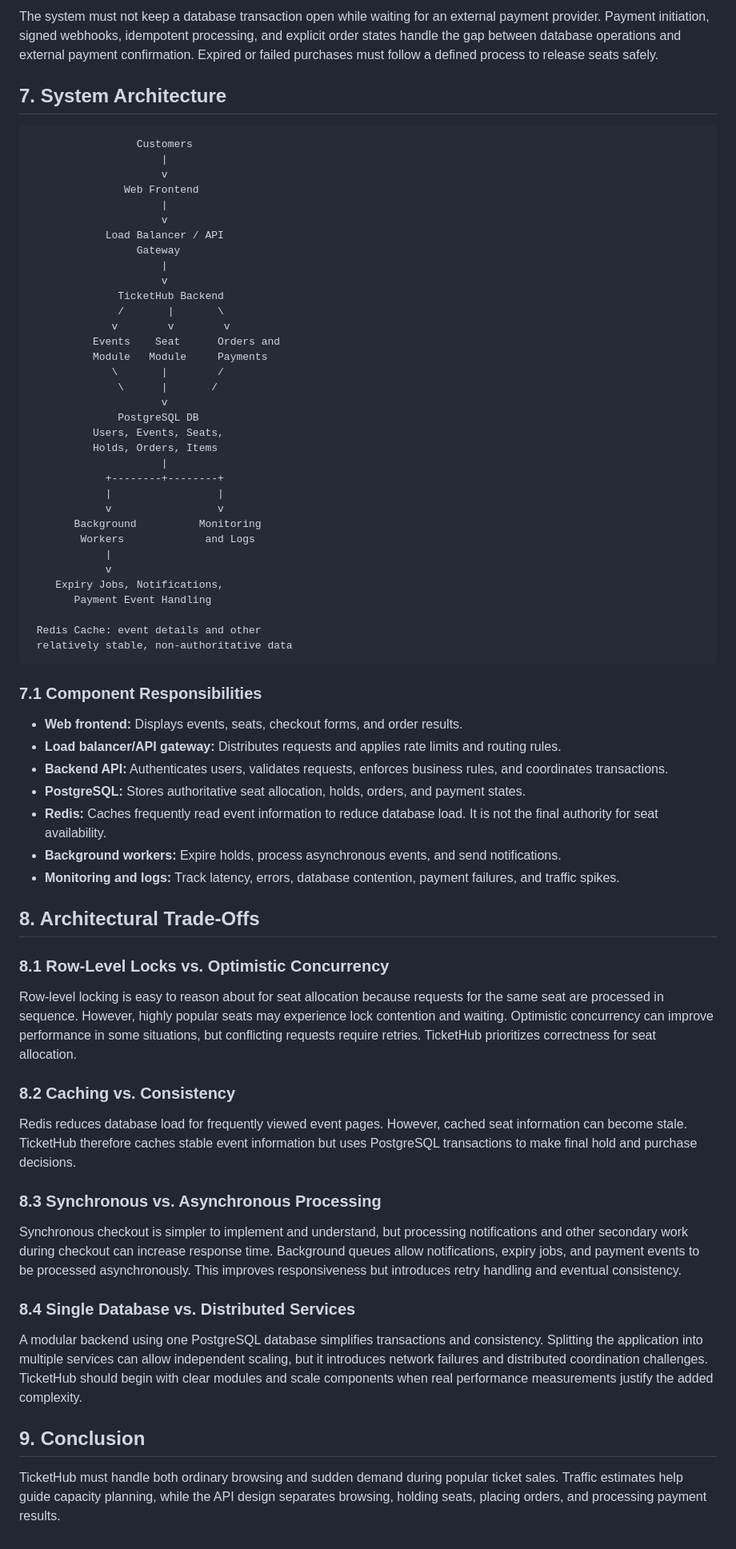
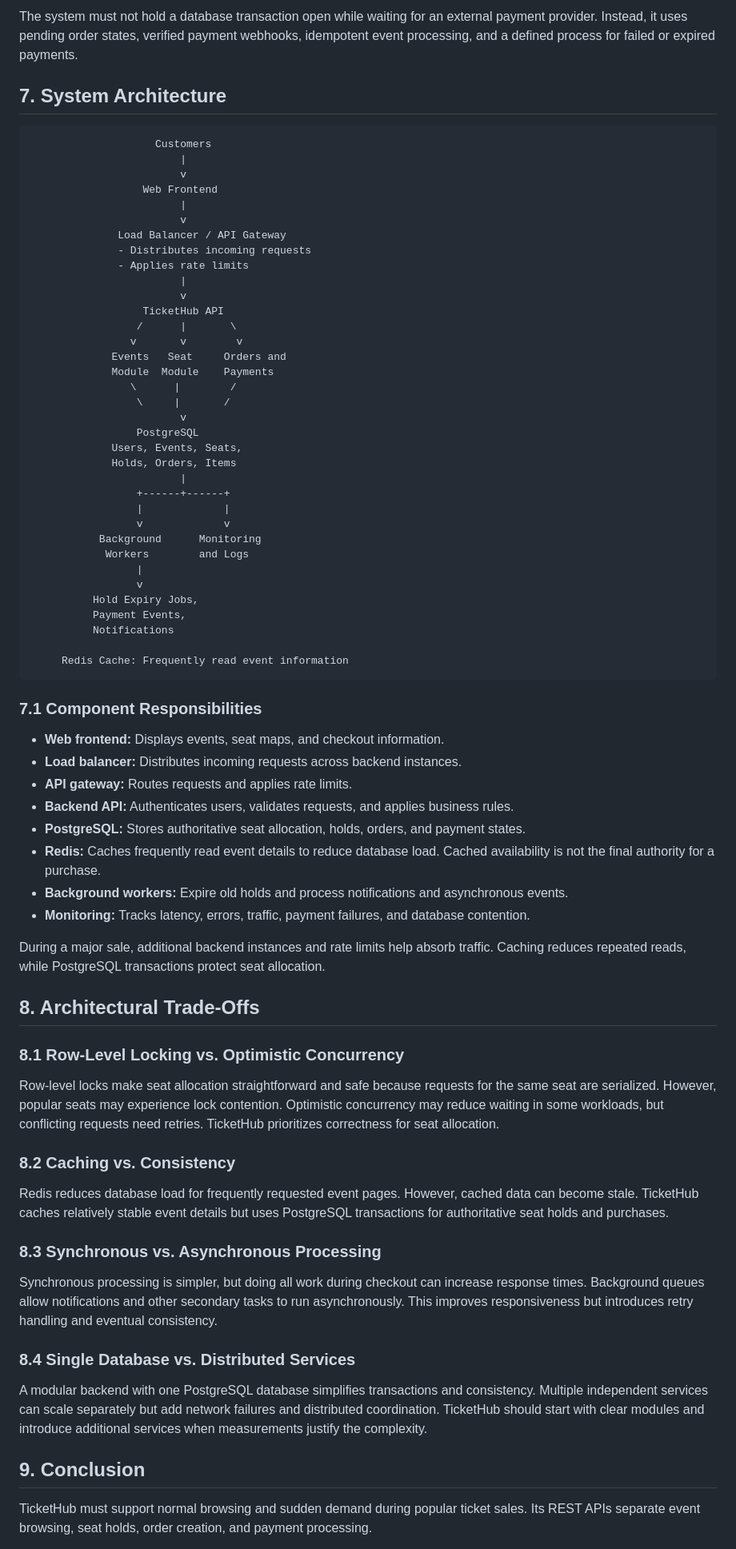
Before and after one commit to 6manusigei3/web-foundations-days, a Markdown page: day8/ticketing-design.md, the part around one of its changes. Shown at 80% size. GitHub-like rendering.

Commit message:
Complete TicketHub database and architecture design

````diff
--- a/day8/ticketing-design.md
+++ b/day8/ticketing-design.md
@@ -276,74 +276,78 @@ The unique constraint on Order_Items.seat_id acts as a final database safeguard
 
-The system must not keep a database transaction open while waiting for an external payment provider. Payment initiation, signed webhooks, idempotent processing, and explicit order states handle the gap between database operations and external payment confirmation. Expired or failed purchases must follow a defined process to release seats safely.
+The system must not hold a database transaction open while waiting for an external payment provider. Instead, it uses pending order states, verified payment webhooks, idempotent event processing, and a defined process for failed or expired payments.
 
 ## 7. System Architecture
 
 ```text
-                 Customers
-                     |
-                     v
-               Web Frontend
-                     |
-                     v
-            Load Balancer / API
-                 Gateway
-                     |
-                     v
-              TicketHub Backend
-              /       |       \
-             v        v        v
-          Events    Seat      Orders and
-          Module   Module     Payments
-             \       |        /
-              \      |       /
-                     v
-              PostgreSQL DB
-          Users, Events, Seats,
-          Holds, Orders, Items
-                     |
-            +--------+--------+
-            |                 |
-            v                 v
-       Background          Monitoring
-        Workers             and Logs
-            |
-            v
-    Expiry Jobs, Notifications,
-       Payment Event Handling
+                    Customers
+                        |
+                        v
+                  Web Frontend
+                        |
+                        v
+              Load Balancer / API Gateway
+              - Distributes incoming requests
+              - Applies rate limits
+                        |
+                        v
+                  TicketHub API
+                 /      |       \
+                v       v        v
+             Events   Seat     Orders and
+             Module  Module    Payments
+                \      |        /
+                 \     |       /
+                        v
+                 PostgreSQL
+             Users, Events, Seats,
+             Holds, Orders, Items
+                        |
+                 +------+------+
+                 |             |
+                 v             v
+           Background      Monitoring
+            Workers        and Logs
+                 |
+                 v
+          Hold Expiry Jobs,
+          Payment Events,
+          Notifications
 
- Redis Cache: event details and other
- relatively stable, non-authoritative data
+     Redis Cache: Frequently read event information
 ```
 
 ### 7.1 Component Responsibilities
 
-- **Web frontend:** Displays events, seats, checkout forms, and order results.
-- **Load balancer/API gateway:** Distributes requests and applies rate limits and routing rules.
-- **Backend API:** Authenticates users, validates requests, enforces business rules, and coordinates transactions.
+- **Web frontend:** Displays events, seat maps, and checkout information.
+- **Load balancer:** Distributes incoming requests across backend instances.
+- **API gateway:** Routes requests and applies rate limits.
+- **Backend API:** Authenticates users, validates requests, and applies business rules.
 - **PostgreSQL:** Stores authoritative seat allocation, holds, orders, and payment states.
-- **Redis:** Caches frequently read event information to reduce database load. It is not the final authority for seat availability.
-- **Background workers:** Expire holds, process asynchronous events, and send notifications.
-- **Monitoring and logs:** Track latency, errors, database contention, payment failures, and traffic spikes.
+- **Redis:** Caches frequently read event details to reduce database load. Cached availability is not the final authority for a purchase.
+- **Background workers:** Expire old holds and process notifications and asynchronous events.
+- **Monitoring:** Tracks latency, errors, traffic, payment failures, and database contention.
+
+During a major sale, additional backend instances and rate limits help absorb traffic. Caching reduces repeated reads, while PostgreSQL transactions protect seat allocation.
 
 ## 8. Architectural Trade-Offs
 
-### 8.1 Row-Level Locks vs. Optimistic Concurrency
+### 8.1 Row-Level Locking vs. Optimistic Concurrency
 
-Row-level locking is easy to reason about for seat allocation because requests for the same seat are processed in sequence. However, highly popular seats may experience lock contention and waiting. Optimistic concurrency can improve performance in some situations, but conflicting requests require retries. TicketHub prioritizes correctness for seat allocation.
+Row-level locks make seat allocation straightforward and safe because requests for the same seat are serialized. However, popular seats may experience lock contention. Optimistic concurrency may reduce waiting in some workloads, but conflicting requests need retries. TicketHub prioritizes correctness for seat allocation.
 
 ### 8.2 Caching vs. Consistency
 
-Redis reduces database load for frequently viewed event pages. However, cached seat information can become stale. TicketHub therefore caches stable event information but uses PostgreSQL transactions to make final hold and purchase decisions.
+Redis reduces database load for frequently requested event pages. However, cached data can become stale. TicketHub caches relatively stable event details but uses PostgreSQL transactions for authoritative seat holds and purchases.
 
 ### 8.3 Synchronous vs. Asynchronous Processing
 
-Synchronous checkout is simpler to implement and understand, but processing notifications and other secondary work during checkout can increase response time. Background queues allow notifications, expiry jobs, and payment events to be processed asynchronously. This improves responsiveness but introduces retry handling and eventual consistency.
+Synchronous processing is simpler, but doing all work during checkout can increase response times. Background queues allow notifications and other secondary tasks to run asynchronously. This improves responsiveness but introduces retry handling and eventual consistency.
 
 ### 8.4 Single Database vs. Distributed Services
 
-A modular backend using one PostgreSQL database simplifies transactions and consistency. Splitting the application into multiple services can allow independent scaling, but it introduces network failures and distributed coordination challenges. TicketHub should begin with clear modules and scale components when real performance measurements justify the added complexity.
+A modular backend with one PostgreSQL database simplifies transactions and consistency. Multiple independent services can scale separately but add network failures and distributed coordination. TicketHub should start with clear modules and introduce additional services when measurements justify the complexity.
 
 ## 9. Conclusion
 
-TicketHub must handle both ordinary browsing and sudden demand during popular ticket sales. Traffic estimates help guide capacity planning, while the API design separates browsing, holding seats, placing orders, and processing payment results.
+TicketHub must support normal browsing and sudden demand during popular ticket sales. Its REST APIs separate event browsing, seat holds, order creation, and payment processing.
 
````
Also changed, not shown: other parts of day8/ticketing-design.md (+47 -47 lines).
